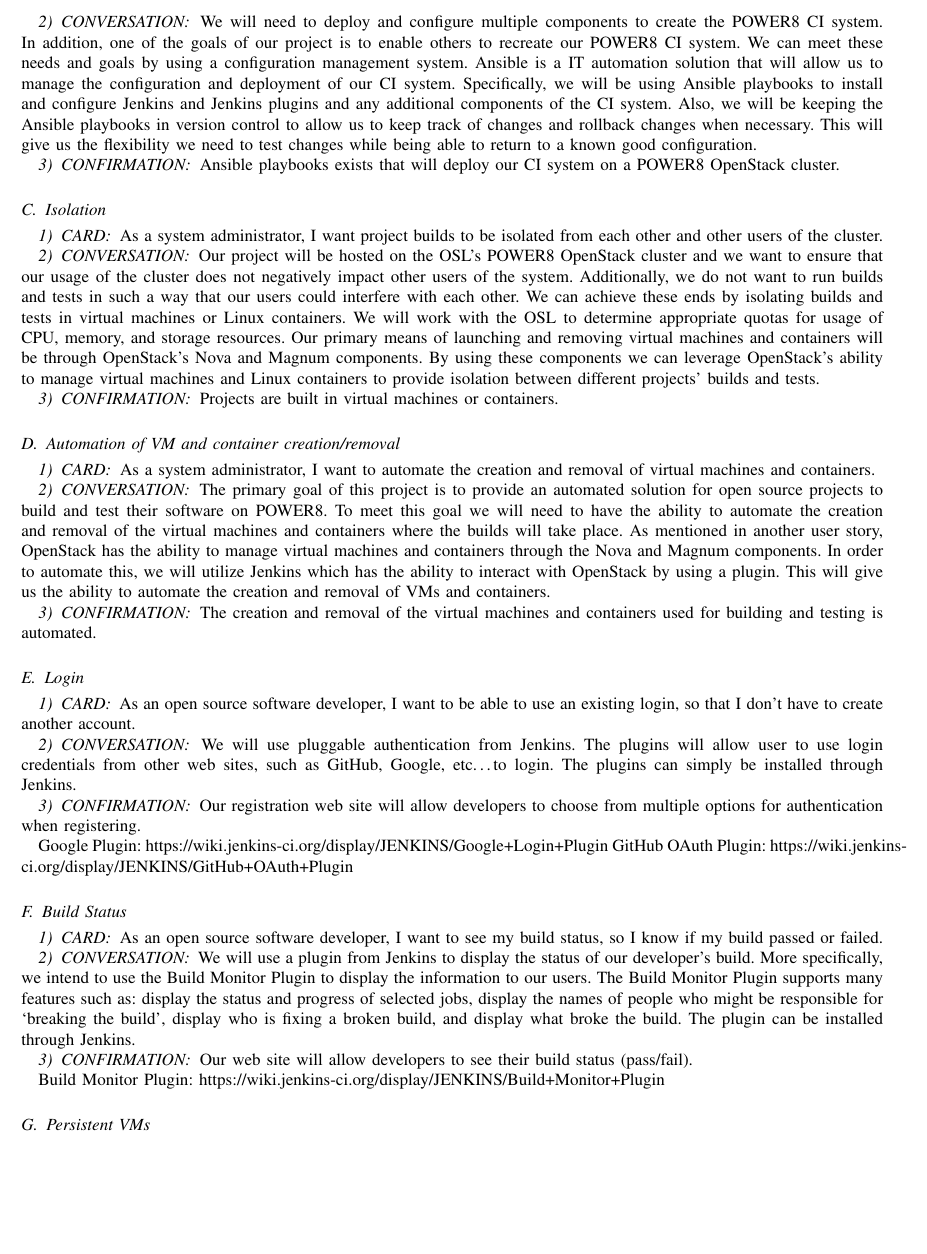
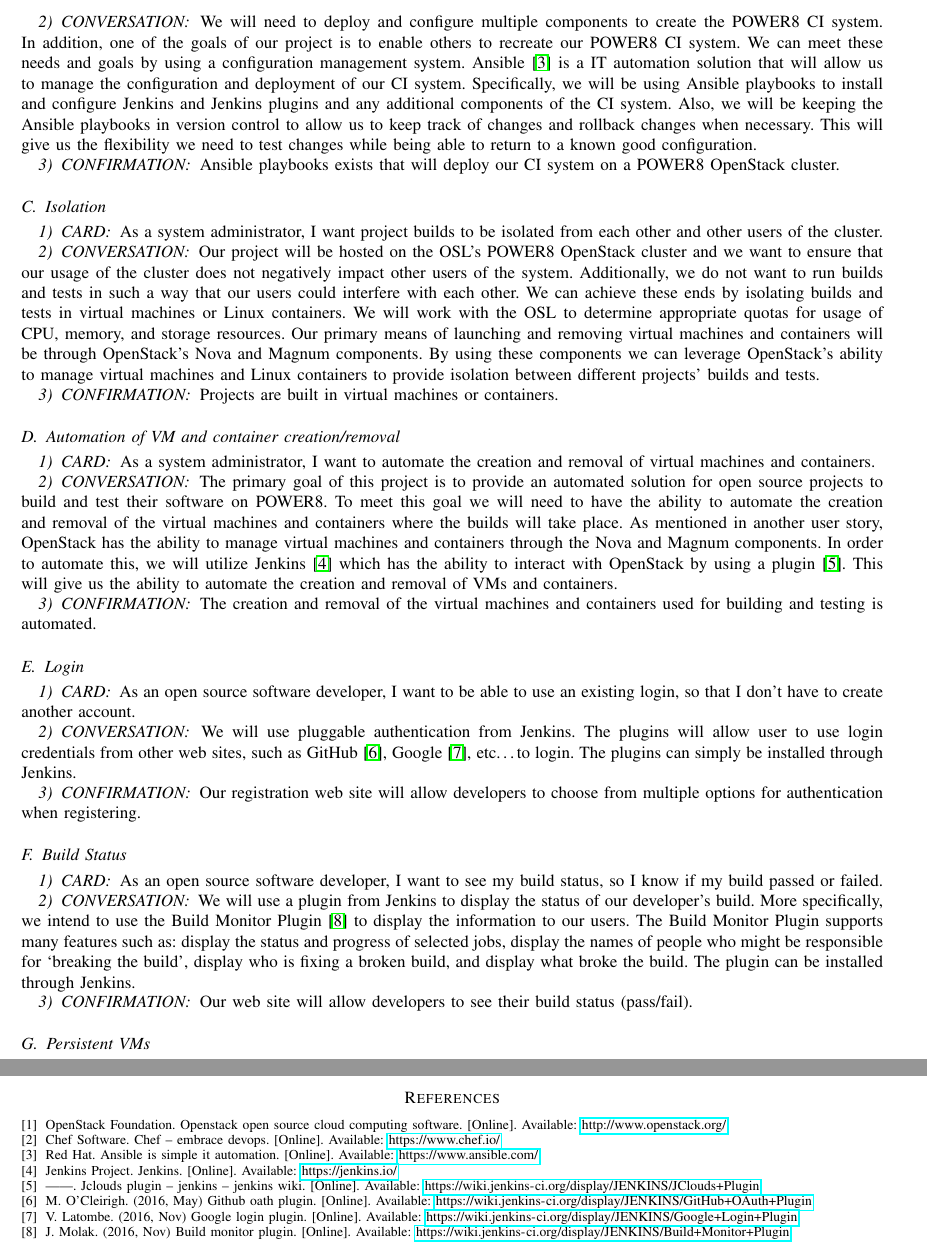
Before and after one commit to Project-35/power8ci, a LaTeX paper (docs/design/design.tex, which reads docs/design/design.bib): part of page 4 of 5 before the commit and two parts of pages 4 and 6 of 6 after it, the two joined at a grey line, cut so that both start at the same text, the shorter picture padded with empty space. Compiled offline with pdfLaTeX; a missing font is replaced by an installed copy or a similar font; a LaTeX package or settings file that is missing is left out.

Commit message:
Added some citations

```diff
--- /dev/null
+++ b/docs/design/design.bib
@@ -0,0 +1,13 @@
+@ONLINE {openstackmain,
+	author = {{OpenStack Foundation}},
+	title  = "OpenStack Open Source Cloud Computing Software",
+	url    = "http://www.openstack.org/"
+}
+
+@ONLINE {openstackservices,
+	author = {{OpenStack Foundation}},
+	title  = "Software -- OpenStack Open Source Cloud Computing Software",
+	url    = "http://www.openstack.org/software/"
+}
+
+@ONLINE {jcloudsproviders,
@@ -0,0 +19,13 @@
+@ONLINE {jcloudsplugin,
+	author = {{Jenkins Project}},
+	title  = "JClouds Plugin -- Jenkins -- Jenkins Wiki",
+	url    = "https://wiki.jenkins-ci.org/display/JENKINS/JClouds+Plugin"
+}
+
+@ONLINE {jenkinsmain,
+	author = {{Jenkins Project}},
+	title  = "Jenkins",
+	url    = "https://jenkins.io/"
+}
+
+@ONLINE {jenkinsplugins,
@@ -0,0 +37,42 @@
+@ONLINE {ansiblemain,
+	author = {{Red Hat}},
+	title  = "Ansible is Simple IT Automation",
+	url    = "https://www.ansible.com/"
+}
+
+@ONLINE {ansibleworks,
+	author = {{Red Hat}},
+	title  = "How Ansible Works",
+  year   = "2016",
+	url    = "https://www.ansible.com/how-ansible-works"
+}
+
+@ONLINE {chefmain,
+	author = {{Chef Software}},
+	title  = "Chef -- Embrace DevOps",
+	url    = "https://www.chef.io/"
+}
+
+@ONLINE {buildmonitor,
+	author = "Jan Molak",
+	title  = "Build Monitor Plugin",
+	month = "Nov",
+	year   = "2016",
+	url    = "https://wiki.jenkins-ci.org/display/JENKINS/Build+Monitor+Plugin"
+}
+
+@ONLINE {googlelogin,
+	author = "Vincent Latombe",
+	title  = "Google Login Plugin",
+	month = "Nov",
+	year   = "2016",
+	url    = "https://wiki.jenkins-ci.org/display/JENKINS/Google+Login+Plugin"
+}
+
+@ONLINE {githublogin,
+	author = "Michael O'Cleirigh",
+	title  = "GitHub Oath Plugin",
+	month = "May",
+	year   = "2016",
+	url    = "https://wiki.jenkins-ci.org/display/JENKINS/GitHub+OAuth+Plugin"
+}
--- a/docs/design/design.tex
+++ b/docs/design/design.tex
@@ -95,7 +95,7 @@
 We will need to deploy and configure multiple components to create the POWER8 CI system.
 In addition, one of the goals of our project is to enable others to recreate our POWER8 CI system.
 We can meet these needs and goals by using a configuration management system.
-Ansible is a IT automation solution that will allow us to manage the configuration and deployment of our CI system.
+Ansible~\cite{ansiblemain} is a IT automation solution that will allow us to manage the configuration and deployment of our CI system.
 Specifically, we will be using Ansible playbooks to install and configure Jenkins and Jenkins plugins and any additional components of the CI system.
 Also, we will be keeping the Ansible playbooks in version control to allow us to keep track of changes and rollback changes when necessary.
 This will give us the flexibility we need to test changes while being able to return to a known good configuration.
@@ -122,7 +122,7 @@
 The primary goal of this project is to provide an automated solution for open source projects to build and test their software on POWER8.
 To meet this goal we will need to have the ability to automate the creation and removal of the virtual machines and containers where the builds will take place.
 As mentioned in another user story, OpenStack has the ability to manage virtual machines and containers through the Nova and Magnum components.
-In order to automate this, we will utilize Jenkins which has the ability to interact with OpenStack by using a plugin.
+In order to automate this, we will utilize Jenkins~\cite{jenkinsmain} which has the ability to interact with OpenStack by using a plugin~\cite{jcloudsplugin}.
 This will give us the ability to automate the creation and removal of VMs and containers.
 \subsubsection{CONFIRMATION}
 The creation and removal of the virtual machines and containers used for building and testing is automated.
@@ -131,22 +131,17 @@
 \subsubsection{CARD}
 As an open source software developer, I want to be able to use an existing login, so that I don't have to create another account.
 \subsubsection{CONVERSATION}
-We will use pluggable authentication from Jenkins. The plugins will allow user to use login credentials from other web sites, such as GitHub, Google, etc\ldots to login. The plugins can simply be installed through Jenkins.
+We will use pluggable authentication from Jenkins. The plugins will allow user to use login credentials from other web sites, such as GitHub~\cite{githublogin}, Google~\cite{googlelogin}, etc\ldots to login. The plugins can simply be installed through Jenkins.
 \subsubsection{CONFIRMATION}
 Our registration web site will allow developers to choose from multiple options for authentication when registering.
-
-Google Plugin: https://wiki.jenkins-ci.org/display/JENKINS/Google+Login+Plugin
-GitHub OAuth Plugin: https://wiki.jenkins-ci.org/display/JENKINS/GitHub+OAuth+Plugin
 
 \subsection{Build Status}
 \subsubsection{CARD}
 As an open source software developer, I want to see my build status, so I know if my build passed or failed.
 \subsubsection{CONVERSATION}
-We will use a plugin from Jenkins to display the status of our developer's build. More specifically, we intend to use the Build Monitor Plugin to display the information to our users. The Build Monitor Plugin supports many features such as: display the status and progress of selected jobs, display the names of people who might be responsible for `breaking the build', display who is fixing a broken build, and display what broke the build. The plugin can be installed through Jenkins.
+We will use a plugin from Jenkins to display the status of our developer's build. More specifically, we intend to use the Build Monitor Plugin~\cite{buildmonitor} to display the information to our users. The Build Monitor Plugin supports many features such as: display the status and progress of selected jobs, display the names of people who might be responsible for `breaking the build', display who is fixing a broken build, and display what broke the build. The plugin can be installed through Jenkins.
 \subsubsection{CONFIRMATION}
 Our web site will allow developers to see their build status (pass/fail).
-
-Build Monitor Plugin: https://wiki.jenkins-ci.org/display/JENKINS/Build+Monitor+Plugin
 
 \subsection{Persistent VMs}
 \subsubsection{CARD}
```
Also changed, not shown: docs/design/design.pdf, docs/design/makefile, docs/design/design.bib (10 more changed lines), docs/design/design.tex (4 more changed lines).
